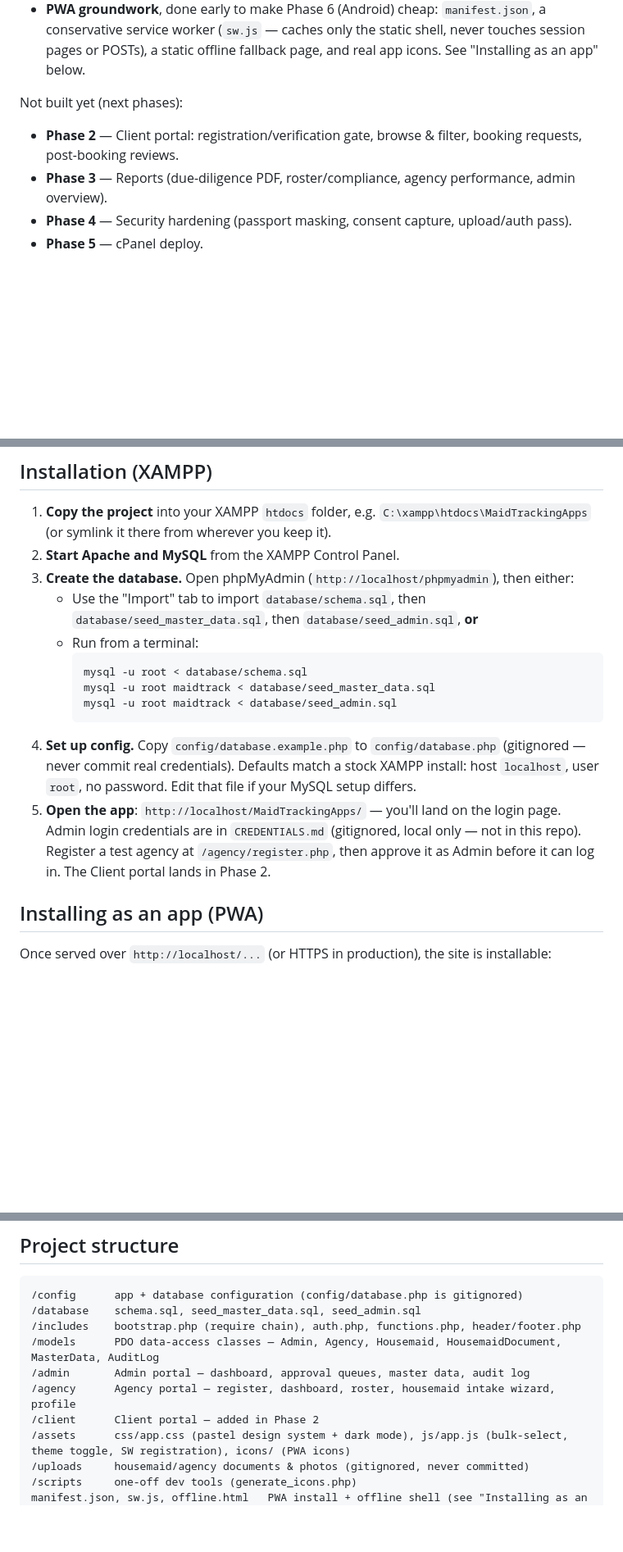
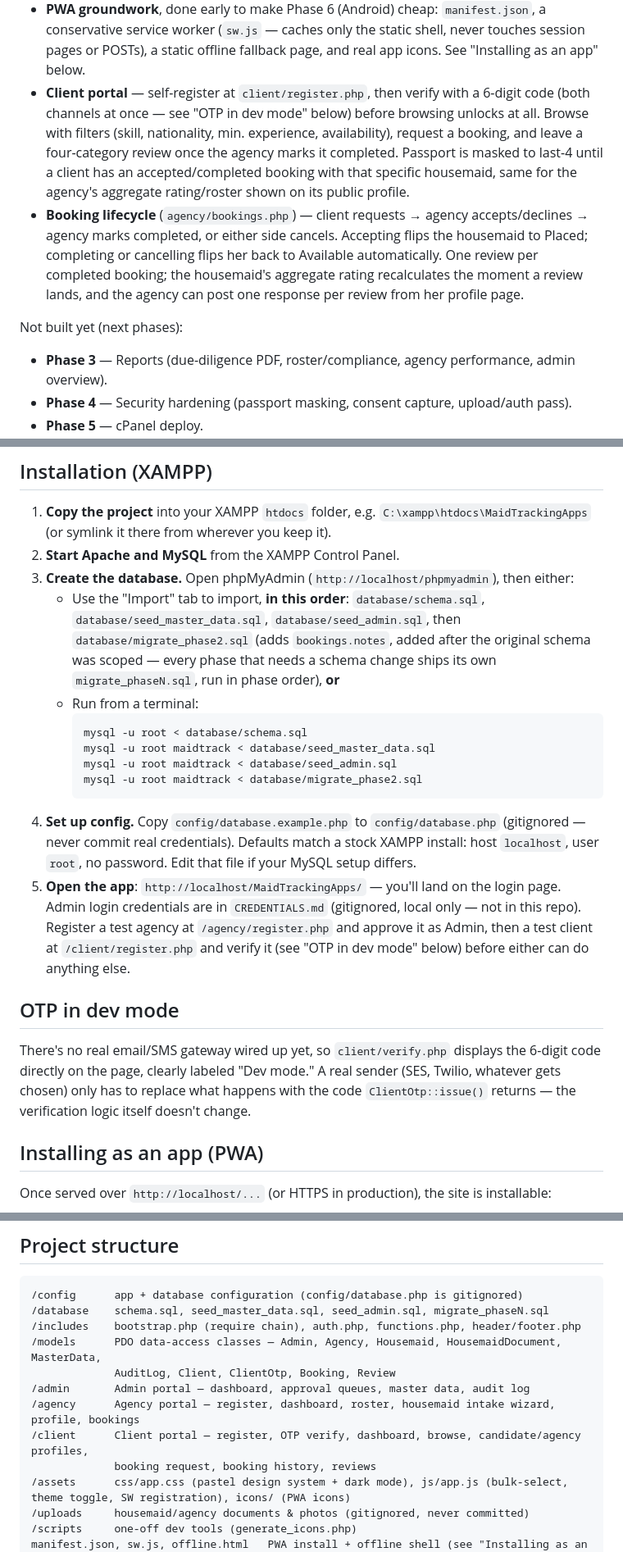
Before and after one commit to Riekie3/MaidTrackingApps, a Markdown page: README.md, 3 parts joined by grey strips. Shown at 82% size. Rendered like a GitHub page; blank space fills up the shorter version.

Commit message:
Document Phase 2 (client marketplace) in README
Migration order, OTP dev-mode note, updated project structure.

Co-Authored-By: Claude Sonnet 5 <noreply@anthropic.com>

````diff
--- a/README.md
+++ b/README.md
@@ -49,10 +49,23 @@ Working now:
   the static shell, never touches session pages or POSTs), a static
   offline fallback page, and real app icons. See "Installing as an app"
   below.
+- **Client portal** — self-register at `client/register.php`, then verify
+  with a 6-digit code (both channels at once — see "OTP in dev mode"
+  below) before browsing unlocks at all. Browse with filters (skill,
+  nationality, min. experience, availability), request a booking, and
+  leave a four-category review once the agency marks it completed.
+  Passport is masked to last-4 until a client has an accepted/completed
+  booking with that specific housemaid, same for the agency's aggregate
+  rating/roster shown on its public profile.
+- **Booking lifecycle** (`agency/bookings.php`) — client requests →
+  agency accepts/declines → agency marks completed, or either side
+  cancels. Accepting flips the housemaid to Placed; completing or
+  cancelling flips her back to Available automatically. One review per
+  completed booking; the housemaid's aggregate rating recalculates the
+  moment a review lands, and the agency can post one response per review
+  from her profile page.
 
 Not built yet (next phases):
-- **Phase 2** — Client portal: registration/verification gate, browse &amp;
-  filter, booking requests, post-booking reviews.
 - **Phase 3** — Reports (due-diligence PDF, roster/compliance, agency
   performance, admin overview).
 - **Phase 4** — Security hardening (passport masking, consent capture,
@@ -69,13 +82,17 @@ Not built yet (next phases):
 2. **Start Apache and MySQL** from the XAMPP Control Panel.
 3. **Create the database.** Open phpMyAdmin (`http://localhost/phpmyadmin`),
    then either:
-   - Use the "Import" tab to import `database/schema.sql`, then
-     `database/seed_master_data.sql`, then `database/seed_admin.sql`, **or**
+   - Use the "Import" tab to import, **in this order**: `database/schema.sql`,
+     `database/seed_master_data.sql`, `database/seed_admin.sql`, then
+     `database/migrate_phase2.sql` (adds `bookings.notes`, added after
+     the original schema was scoped — every phase that needs a schema
+     change ships its own `migrate_phaseN.sql`, run in phase order), **or**
    - Run from a terminal:
      ```bash
      mysql -u root < database/schema.sql
      mysql -u root maidtrack < database/seed_master_data.sql
      mysql -u root maidtrack < database/seed_admin.sql
+     mysql -u root maidtrack < database/migrate_phase2.sql
      ```
 4. **Set up config.** Copy `config/database.example.php` to
    `config/database.php` (gitignored — never commit real credentials).
@@ -84,8 +101,17 @@ Not built yet (next phases):
 5. **Open the app**: `http://localhost/MaidTrackingApps/` — you'll land on
    the login page. Admin login credentials are in `CREDENTIALS.md`
    (gitignored, local only — not in this repo). Register a test agency at
-   `/agency/register.php`, then approve it as Admin before it can log in.
-   The Client portal lands in Phase 2.
+   `/agency/register.php` and approve it as Admin, then a test client at
+   `/client/register.php` and verify it (see "OTP in dev mode" below)
+   before either can do anything else.
+
+## OTP in dev mode
+
+There's no real email/SMS gateway wired up yet, so `client/verify.php`
+displays the 6-digit code directly on the page, clearly labeled "Dev
+mode." A real sender (SES, Twilio, whatever gets chosen) only has to
+replace what happens with the code `ClientOtp::issue()` returns — the
+verification logic itself doesn't change.
 
 ## Installing as an app (PWA)
 
@@ -118,12 +144,14 @@ proposal.
 
 ```
 /config      app + database configuration (config/database.php is gitignored)
-/database    schema.sql, seed_master_data.sql, seed_admin.sql
+/database    schema.sql, seed_master_data.sql, seed_admin.sql, migrate_phaseN.sql
 /includes    bootstrap.php (require chain), auth.php, functions.php, header/footer.php
-/models      PDO data-access classes — Admin, Agency, Housemaid, HousemaidDocument, MasterData, AuditLog
+/models      PDO data-access classes — Admin, Agency, Housemaid, HousemaidDocument, MasterData,
+             AuditLog, Client, ClientOtp, Booking, Review
 /admin       Admin portal — dashboard, approval queues, master data, audit log
-/agency      Agency portal — register, dashboard, roster, housemaid intake wizard, profile
-/client      Client portal — added in Phase 2
+/agency      Agency portal — register, dashboard, roster, housemaid intake wizard, profile, bookings
+/client      Client portal — register, OTP verify, dashboard, browse, candidate/agency profiles,
+             booking request, booking history, reviews
 /assets      css/app.css (pastel design system + dark mode), js/app.js (bulk-select, theme toggle, SW registration), icons/ (PWA icons)
 /uploads     housemaid/agency documents & photos (gitignored, never committed)
 /scripts     one-off dev tools (generate_icons.php)
````
Also changed, not shown: other parts of README.md (+1 -1 lines).
